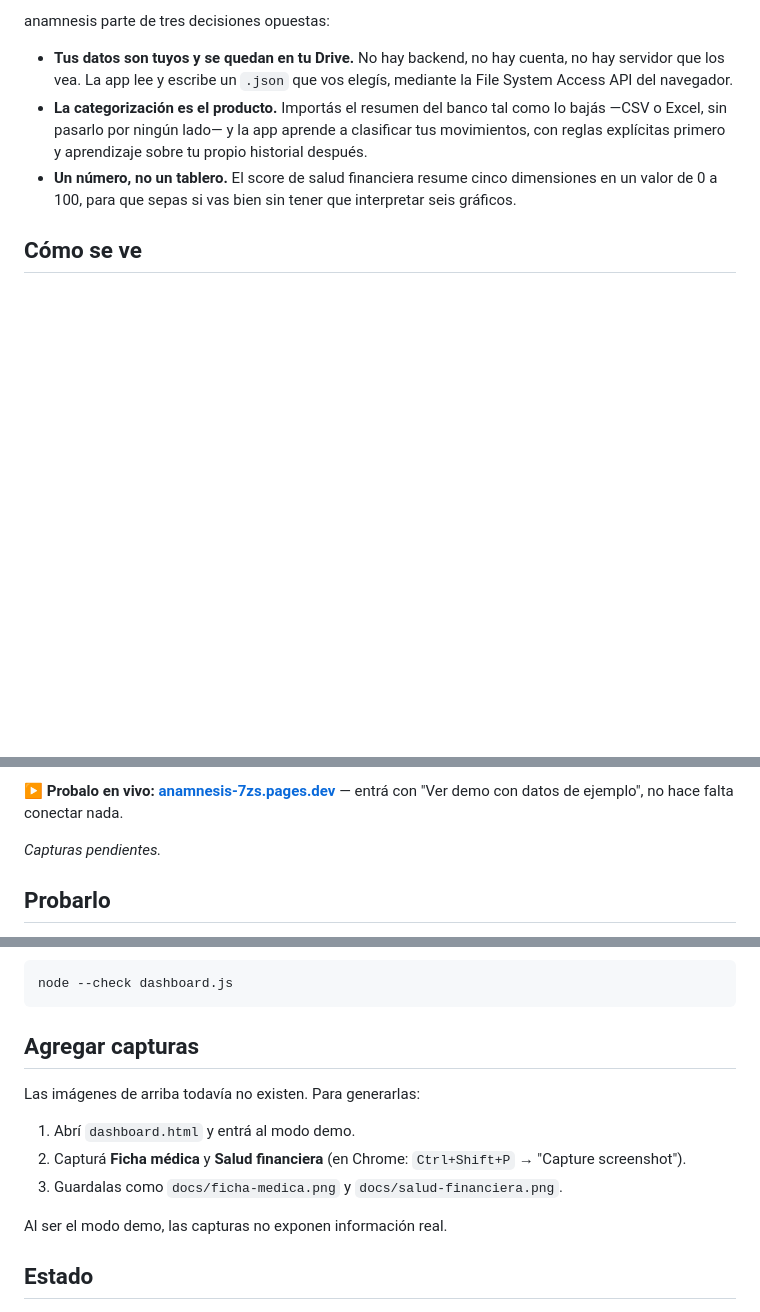
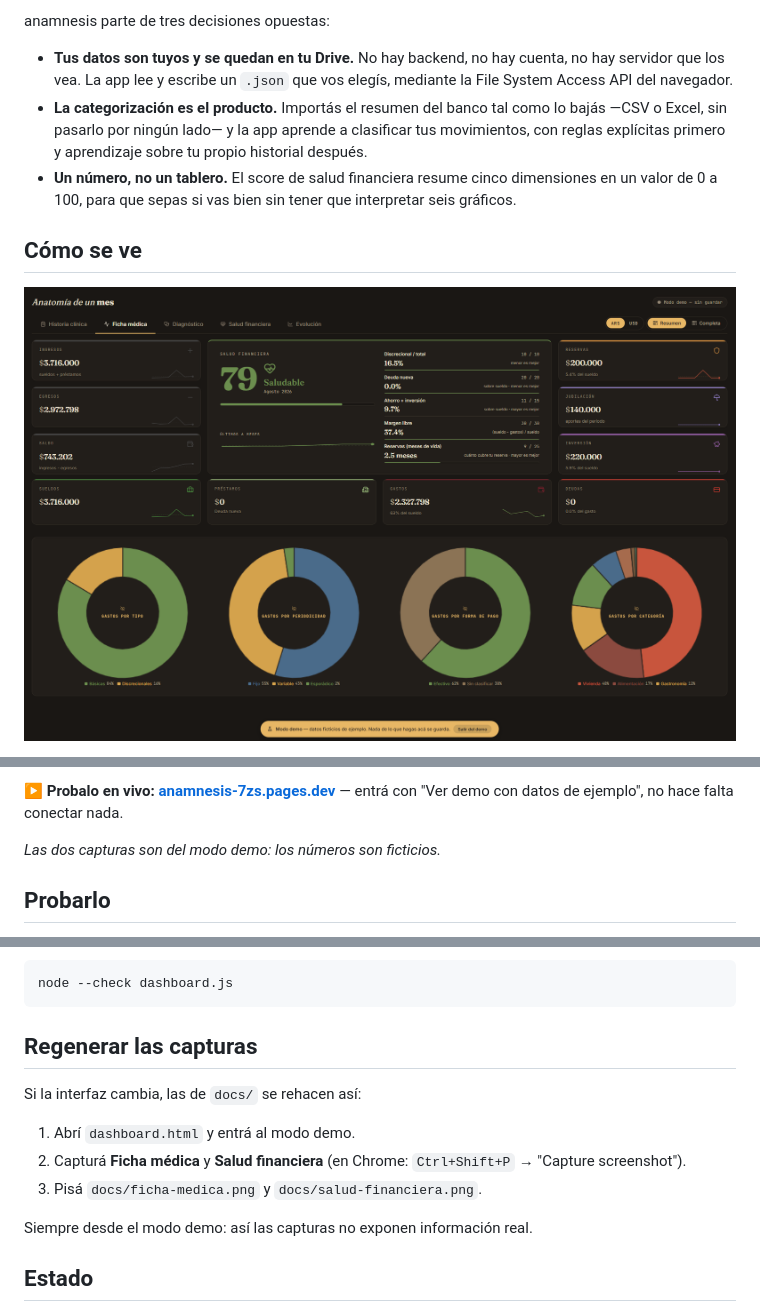
Before and after one commit to dev-jalm/anamnesis, a Markdown page: README.md, 3 parts joined by grey strips. Drawn GitHub-style; pictures changed too: docs/ficha-medica.png (added); blank space fills up the shorter version.

Commit message:
Agregar las capturas al README
Las dos imagenes que faltaban, en docs/. La tabla estaba comentada esperandolas
desde que se escribio el README.

Se muestran una debajo de la otra en vez de en la tabla de dos columnas que
estaba prevista: son capturas de 1650px de ancho y lado a lado quedaban a la
mitad del tamaño, ilegibles. Cada una lleva su epigrafe explicando que se ve.

Las dos son del modo demo —el banner "datos ficticios de ejemplo" se ve en
ambas—, asi que no exponen ningun dato real. Queda dicho en el README.

La seccion "Agregar capturas" pasa a "Regenerar las capturas": ya no explica como
crear algo que falta sino como rehacerlo si cambia la interfaz.

VERIFICADO sirviendo el README y pidiendo cada ruta que declara: las dos
resuelven y decodifican como imagen (1658x1058 y 1653x1047, 221 y 205 KB). No
queda ningun bloque comentado ni la nota de "capturas pendientes". Las imagenes
no caen bajo ninguna regla del .gitignore.

````diff
--- a/README.md
+++ b/README.md
@@ -18,8 +18,5 @@ anamnesis parte de tres decisiones opuestas:
 
 ## Cómo se ve
 
-<!-- CAPTURAS PENDIENTES.
-     Una vez que existan docs/ficha-medica.png y docs/salud-financiera.png,
-     borrá esta línea y descomentá la tabla de abajo. Instrucciones para
-     generarlas al final del archivo, en "Agregar capturas".
+![Ficha médica](docs/ficha-medica.png)
 
@@ -31,7 +28,7 @@ anamnesis parte de tres decisiones opuestas:
 
 **▶ Probalo en vivo: [anamnesis-7zs.pages.dev](https://anamnesis-7zs.pages.dev/)** — entrá con "Ver demo con datos de ejemplo", no hace falta conectar nada.
 
-_Capturas pendientes._
+_Las dos capturas son del modo demo: los números son ficticios._
 
 ## Probarlo
 
@@ -98,15 +95,15 @@ Para validar sintaxis antes de commitear:
 node --check dashboard.js
 ```
 
-## Agregar capturas
+## Regenerar las capturas
 
-Las imágenes de arriba todavía no existen. Para generarlas:
+Si la interfaz cambia, las de `docs/` se rehacen así:
 
 1. Abrí `dashboard.html` y entrá al modo demo.
 2. Capturá **Ficha médica** y **Salud financiera** (en Chrome: `Ctrl+Shift+P` → "Capture screenshot").
-3. Guardalas como `docs/ficha-medica.png` y `docs/salud-financiera.png`.
+3. Pisá `docs/ficha-medica.png` y `docs/salud-financiera.png`.
 
-Al ser el modo demo, las capturas no exponen información real.
+Siempre desde el modo demo: así las capturas no exponen información real.
 
 ## Estado
 
````
Also changed, not shown: other parts of README.md (+5 -5 lines), docs/salud-financiera.png (added).
